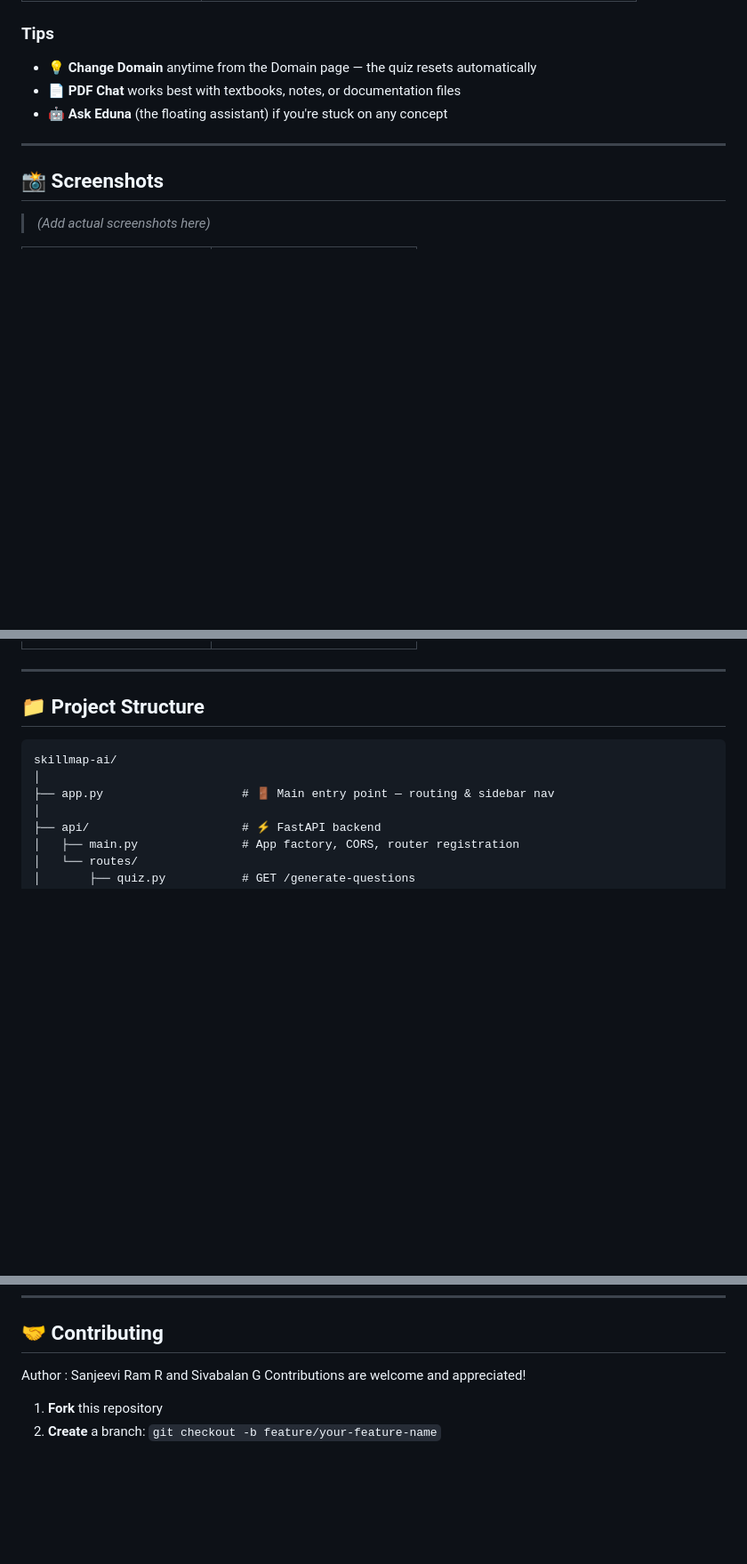
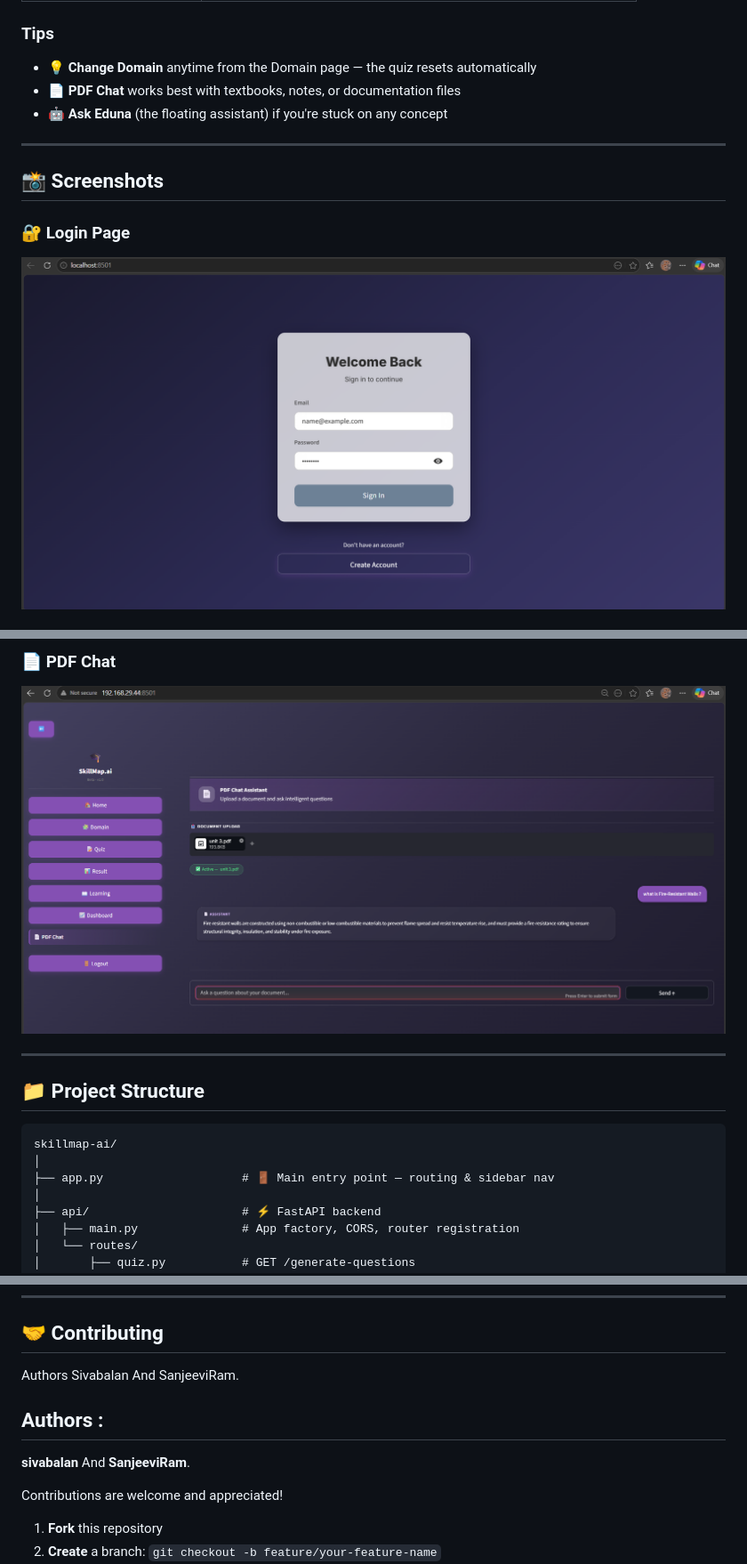
Before and after one commit to sivabenz6002-beep/MindFlow.AI, a Markdown page: README.md, 3 parts joined by grey strips. Shown at 89% size. Drawn GitHub-style; blank space fills up the shorter version.

```diff
--- a/README.md
+++ b/README.md
@@ -273,5 +352,6 @@ Your browser will open automatically at `http://localhost:8501` 🎉
 
 ## 📸 Screenshots
 
-> *(Add actual screenshots here)*
+### 🔐 Login Page
+![Login Page](images/login.png)
 
@@ -287,5 +373,8 @@ Your browser will open automatically at `http://localhost:8501` 🎉
+### 📄 PDF Chat
+![PDF Chat](images/pdf_chat.png)
 
 ---
+
 
 ## 📁 Project Structure
 
@@ -344,7 +433,11 @@ skillmap-ai/
 ---
 
 ## 🤝 Contributing
-Author : Sanjeevi Ram R and Sivabalan G
+Authors Sivabalan And SanjeeviRam.
+
+## Authors :
+  **sivabalan** And **SanjeeviRam**.
+
 Contributions are welcome and appreciated!
 
 1. **Fork** this repository
```
Also changed, not shown: other parts of README.md (+94 -9 lines).
